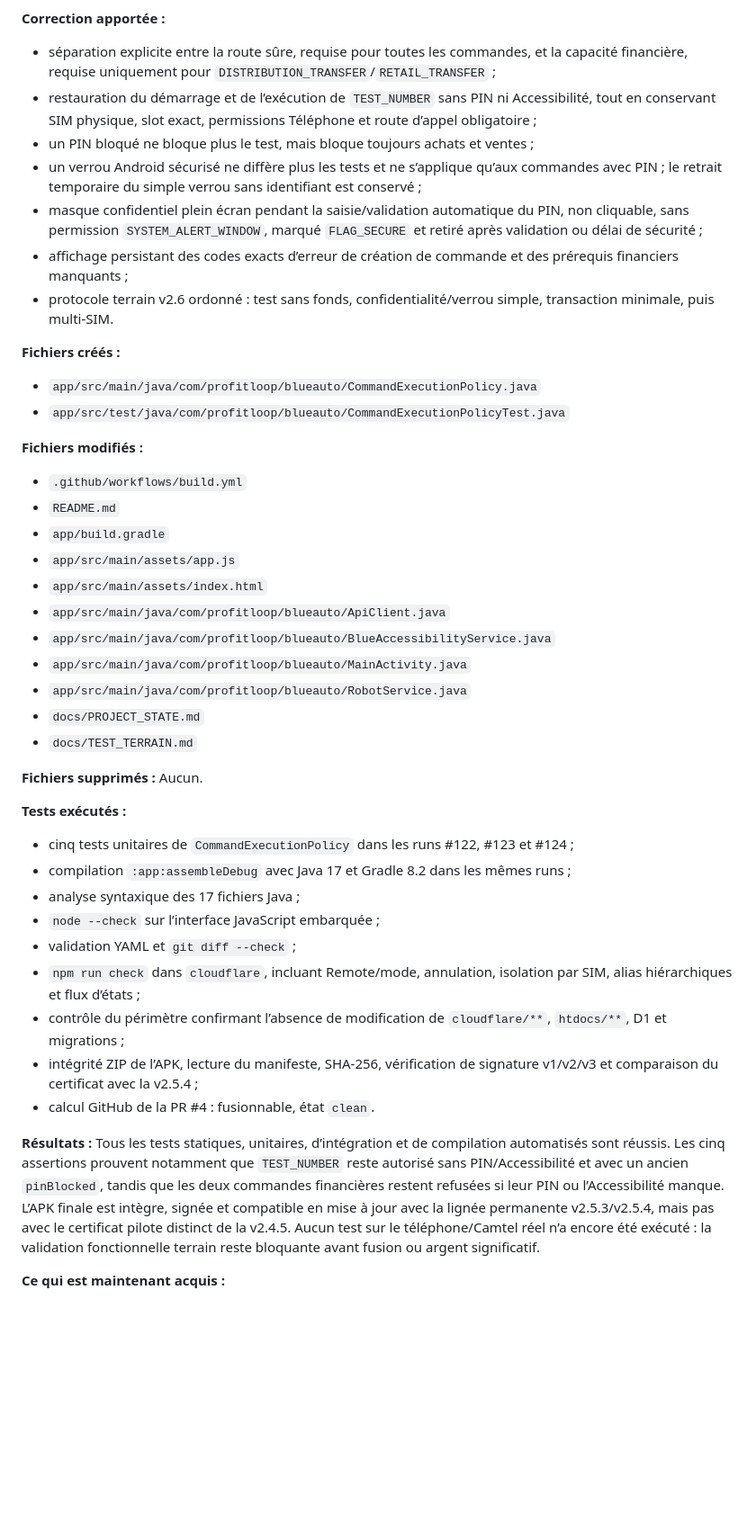
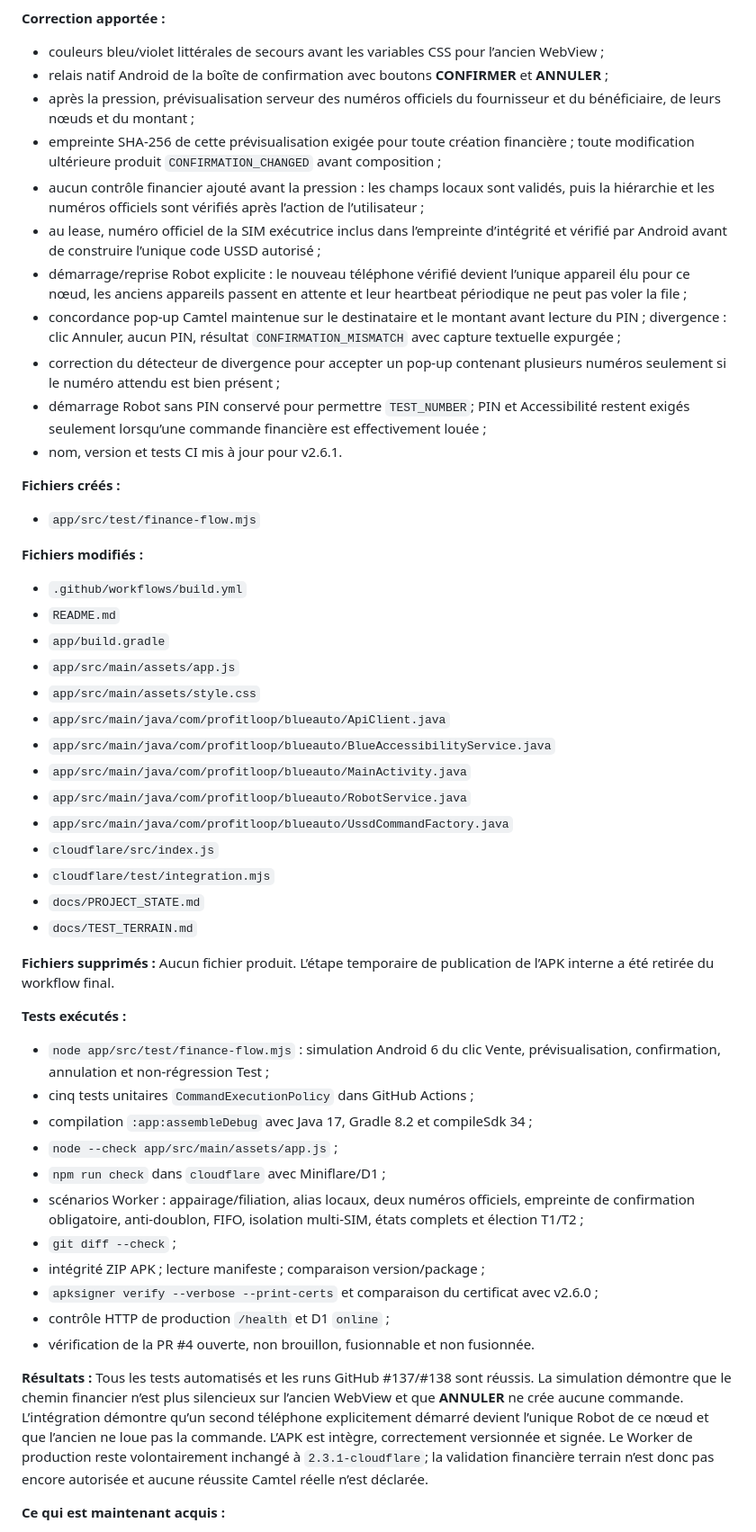
Before and after one commit to Delor85/BlueAuto, a Markdown page: docs/PROJECT_STATE.md, the part around one of its changes. Shown at 90% size. GitHub-like rendering; blank space fills up the shorter version.

```diff
--- a/docs/PROJECT_STATE.md
+++ b/docs/PROJECT_STATE.md
@@ -55,45 +57,53 @@ Le durcissement v2.5 avait regroupé dans `RobotService.checkReadiness()` la sé
 
 **Correction apportée :**
-- séparation explicite entre la route sûre, requise pour toutes les commandes, et la capacité financière, requise uniquement pour `DISTRIBUTION_TRANSFER`/`RETAIL_TRANSFER` ;
-- restauration du démarrage et de l’exécution de `TEST_NUMBER` sans PIN ni Accessibilité, tout en conservant SIM physique, slot exact, permissions Téléphone et route d’appel obligatoire ;
-- un PIN bloqué ne bloque plus le test, mais bloque toujours achats et ventes ;
-- un verrou Android sécurisé ne diffère plus les tests et ne s’applique qu’aux commandes avec PIN ; le retrait temporaire du simple verrou sans identifiant est conservé ;
-- masque confidentiel plein écran pendant la saisie/validation automatique du PIN, non cliquable, sans permission `SYSTEM_ALERT_WINDOW`, marqué `FLAG_SECURE` et retiré après validation ou délai de sécurité ;
-- affichage persistant des codes exacts d’erreur de création de commande et des prérequis financiers manquants ;
-- protocole terrain v2.6 ordonné : test sans fonds, confidentialité/verrou simple, transaction minimale, puis multi-SIM.
+- couleurs bleu/violet littérales de secours avant les variables CSS pour l’ancien WebView ;
+- relais natif Android de la boîte de confirmation avec boutons **CONFIRMER** et **ANNULER** ;
+- après la pression, prévisualisation serveur des numéros officiels du fournisseur et du bénéficiaire, de leurs nœuds et du montant ;
+- empreinte SHA-256 de cette prévisualisation exigée pour toute création financière ; toute modification ultérieure produit `CONFIRMATION_CHANGED` avant composition ;
+- aucun contrôle financier ajouté avant la pression : les champs locaux sont validés, puis la hiérarchie et les numéros officiels sont vérifiés après l’action de l’utilisateur ;
+- au lease, numéro officiel de la SIM exécutrice inclus dans l’empreinte d’intégrité et vérifié par Android avant de construire l’unique code USSD autorisé ;
+- démarrage/reprise Robot explicite : le nouveau téléphone vérifié devient l’unique appareil élu pour ce nœud, les anciens appareils passent en attente et leur heartbeat périodique ne peut pas voler la file ;
+- concordance pop-up Camtel maintenue sur le destinataire et le montant avant lecture du PIN ; divergence : clic Annuler, aucun PIN, résultat `CONFIRMATION_MISMATCH` avec capture textuelle expurgée ;
+- correction du détecteur de divergence pour accepter un pop-up contenant plusieurs numéros seulement si le numéro attendu est bien présent ;
+- démarrage Robot sans PIN conservé pour permettre `TEST_NUMBER`; PIN et Accessibilité restent exigés seulement lorsqu’une commande financière est effectivement louée ;
+- nom, version et tests CI mis à jour pour v2.6.1.
 
 **Fichiers créés :**
-- `app/src/main/java/com/profitloop/blueauto/CommandExecutionPolicy.java`
-- `app/src/test/java/com/profitloop/blueauto/CommandExecutionPolicyTest.java`
+- `app/src/test/finance-flow.mjs`
 
 **Fichiers modifiés :**
 - `.github/workflows/build.yml`
 - `README.md`
 - `app/build.gradle`
 - `app/src/main/assets/app.js`
-- `app/src/main/assets/index.html`
+- `app/src/main/assets/style.css`
 - `app/src/main/java/com/profitloop/blueauto/ApiClient.java`
 - `app/src/main/java/com/profitloop/blueauto/BlueAccessibilityService.java`
 - `app/src/main/java/com/profitloop/blueauto/MainActivity.java`
 - `app/src/main/java/com/profitloop/blueauto/RobotService.java`
+- `app/src/main/java/com/profitloop/blueauto/UssdCommandFactory.java`
+- `cloudflare/src/index.js`
+- `cloudflare/test/integration.mjs`
 - `docs/PROJECT_STATE.md`
 - `docs/TEST_TERRAIN.md`
 
 **Fichiers supprimés :**
-Aucun.
+Aucun fichier produit. L’étape temporaire de publication de l’APK interne a été retirée du workflow final.
 
 **Tests exécutés :**
-- cinq tests unitaires de `CommandExecutionPolicy` dans les runs #122, #123 et #124 ;
-- compilation `:app:assembleDebug` avec Java 17 et Gradle 8.2 dans les mêmes runs ;
-- analyse syntaxique des 17 fichiers Java ;
-- `node --check` sur l’interface JavaScript embarquée ;
-- validation YAML et `git diff --check` ;
-- `npm run check` dans `cloudflare`, incluant Remote/mode, annulation, isolation par SIM, alias hiérarchiques et flux d’états ;
-- contrôle du périmètre confirmant l’absence de modification de `cloudflare/**`, `htdocs/**`, D1 et migrations ;
-- intégrité ZIP de l’APK, lecture du manifeste, SHA-256, vérification de signature v1/v2/v3 et comparaison du certificat avec la v2.5.4 ;
-- calcul GitHub de la PR #4 : fusionnable, état `clean`.
+- `node app/src/test/finance-flow.mjs` : simulation Android 6 du clic Vente, prévisualisation, confirmation, annulation et non-régression Test ;
+- cinq tests unitaires `CommandExecutionPolicy` dans GitHub Actions ;
+- compilation `:app:assembleDebug` avec Java 17, Gradle 8.2 et compileSdk 34 ;
+- `node --check app/src/main/assets/app.js` ;
+- `npm run check` dans `cloudflare` avec Miniflare/D1 ;
+- scénarios Worker : appairage/filiation, alias locaux, deux numéros officiels, empreinte de confirmation obligatoire, anti-doublon, FIFO, isolation multi-SIM, états complets et élection T1/T2 ;
+- `git diff --check` ;
+- intégrité ZIP APK ; lecture manifeste ; comparaison version/package ;
+- `apksigner verify --verbose --print-certs` et comparaison du certificat avec v2.6.0 ;
+- contrôle HTTP de production `/health` et D1 `online` ;
+- vérification de la PR #4 ouverte, non brouillon, fusionnable et non fusionnée.
 
 **Résultats :**
-Tous les tests statiques, unitaires, d’intégration et de compilation automatisés sont réussis. Les cinq assertions prouvent notamment que `TEST_NUMBER` reste autorisé sans PIN/Accessibilité et avec un ancien `pinBlocked`, tandis que les deux commandes financières restent refusées si leur PIN ou l’Accessibilité manque. L’APK finale est intègre, signée et compatible en mise à jour avec la lignée permanente v2.5.3/v2.5.4, mais pas avec le certificat pilote distinct de la v2.4.5. Aucun test sur le téléphone/Camtel réel n’a encore été exécuté : la validation fonctionnelle terrain reste bloquante avant fusion ou argent significatif.
+Tous les tests automatisés et les runs GitHub #137/#138 sont réussis. La simulation démontre que le chemin financier n’est plus silencieux sur l’ancien WebView et que **ANNULER** ne crée aucune commande. L’intégration démontre qu’un second téléphone explicitement démarré devient l’unique Robot de ce nœud et que l’ancien ne loue pas la commande. L’APK est intègre, correctement versionnée et signée. Le Worker de production reste volontairement inchangé à `2.3.1-cloudflare`; la validation financière terrain n’est donc pas encore autorisée et aucune réussite Camtel réelle n’est déclarée.
 
 **Ce qui est maintenant acquis :**
```
Also changed, not shown: other parts of docs/PROJECT_STATE.md (+69 -62 lines).
